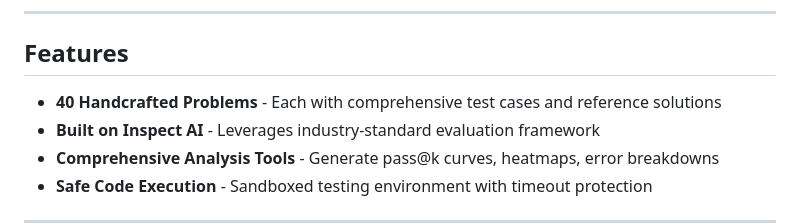
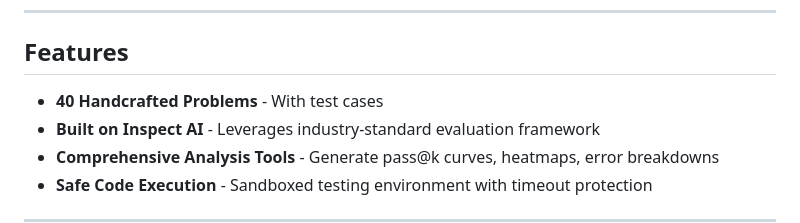
Before and after one commit to sonic160/HumanEval-Rel, a Markdown page: README.md, the part around the change. GitHub-like rendering.

Commit message:
Updated feature description for clarity.

```diff
--- a/README.md
+++ b/README.md
@@ -30,7 +30,7 @@ Built on the [Inspect AI](https://inspect.aisi.org.uk/) framework, HumanEval-Rel
 
 ## Features
 
-- **40 Handcrafted Problems** - Each with comprehensive test cases and reference solutions
+- **40 Handcrafted Problems** - With test cases
 - **Built on Inspect AI** - Leverages industry-standard evaluation framework
 - **Comprehensive Analysis Tools** - Generate pass@k curves, heatmaps, error breakdowns
 - **Safe Code Execution** - Sandboxed testing environment with timeout protection
```
